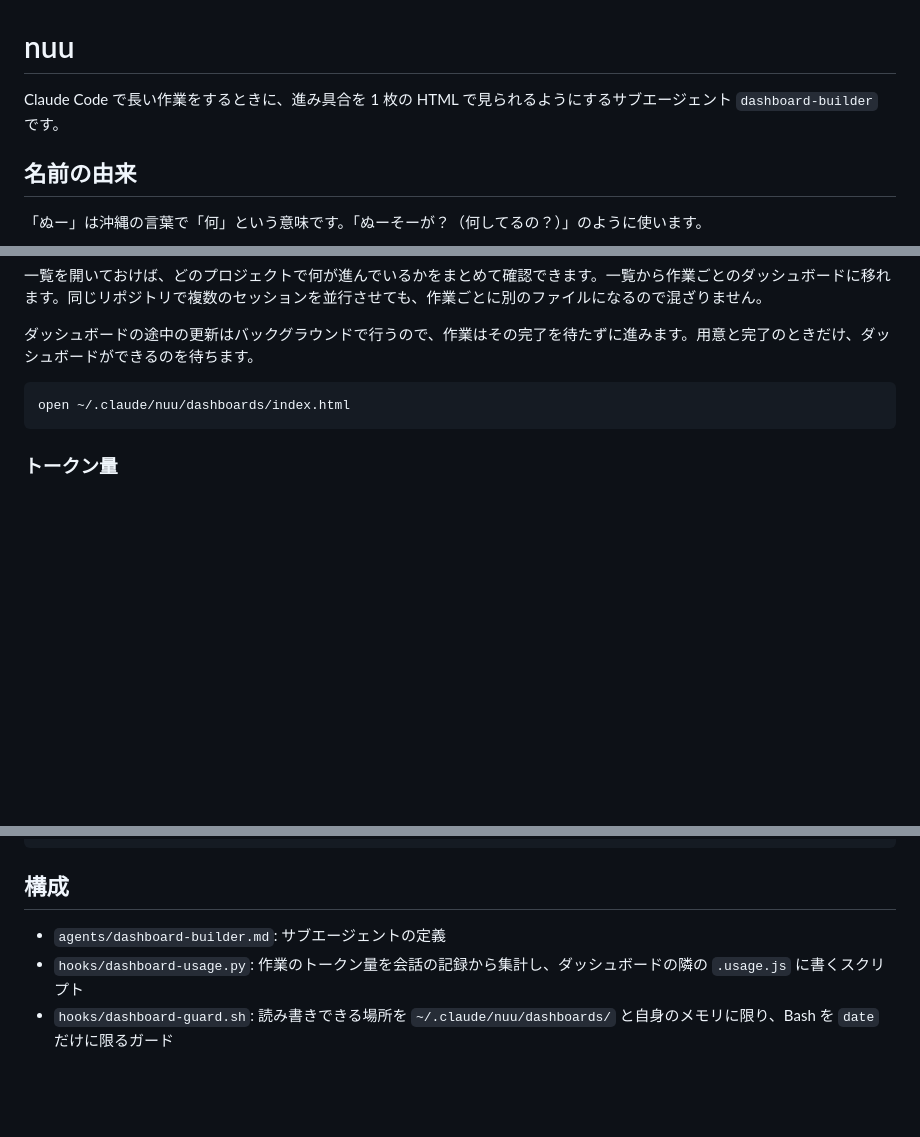
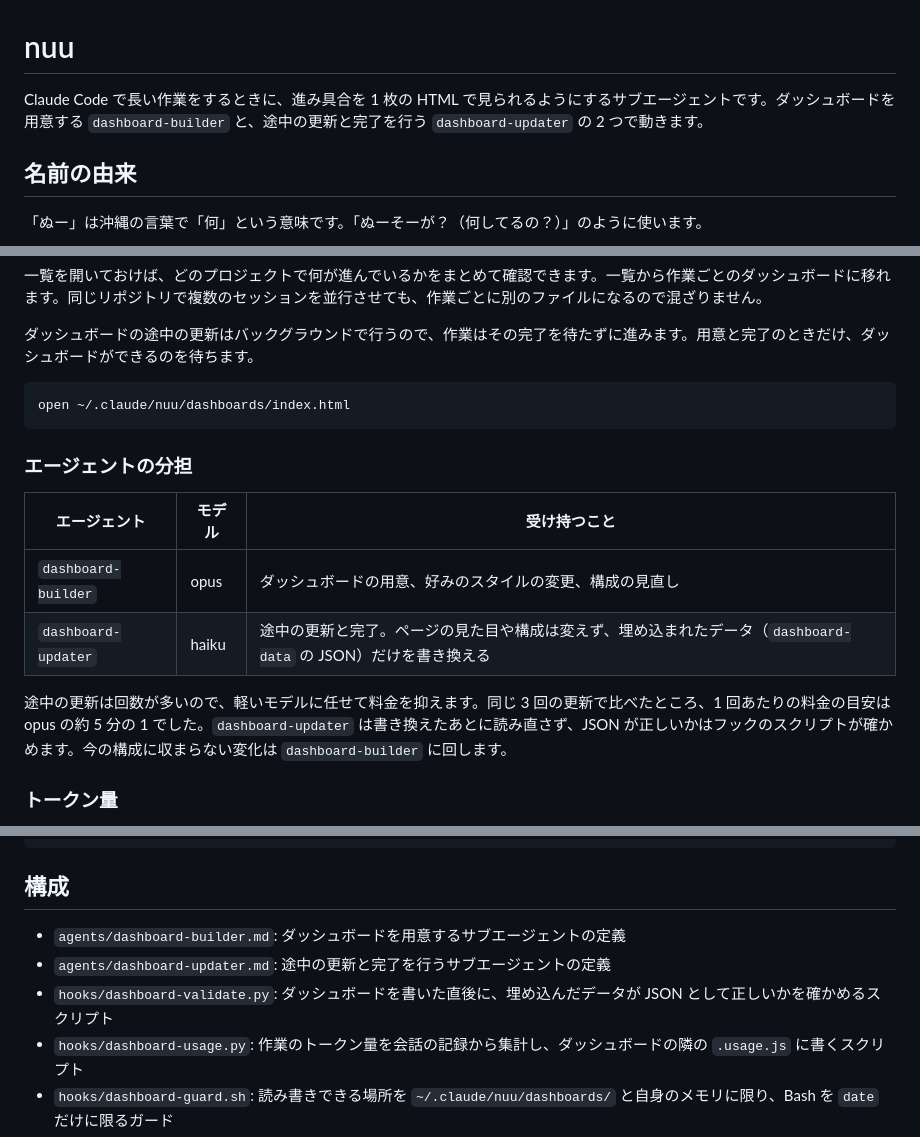
Before and after one commit to shimabox/nuu, a Markdown page: README.md, 3 parts joined by grey strips. Rendered like a GitHub page; blank space fills up the shorter version.

Commit message:
README にエージェントの分担を追記
Co-Authored-By: Claude Opus 5.5 <noreply@anthropic.com>

````diff
--- a/README.md
+++ b/README.md
@@ -1,6 +1,6 @@
 # nuu
 
-Claude Code で長い作業をするときに、進み具合を 1 枚の HTML で見られるようにするサブエージェント `dashboard-builder` です。
+Claude Code で長い作業をするときに、進み具合を 1 枚の HTML で見られるようにするサブエージェントです。ダッシュボードを用意する `dashboard-builder` と、途中の更新と完了を行う `dashboard-updater` の 2 つで動きます。
 
 ## 名前の由来
 
@@ -85,6 +87,15 @@ Claude Code で長い作業をするときに、進み具合を 1 枚の HTML
 open ~/.claude/nuu/dashboards/index.html
 ```
 
+### エージェントの分担
+
+| エージェント | モデル | 受け持つこと |
+|---|---|---|
+| `dashboard-builder` | opus | ダッシュボードの用意、好みのスタイルの変更、構成の見直し |
+| `dashboard-updater` | haiku | 途中の更新と完了。ページの見た目や構成は変えず、埋め込まれたデータ（`dashboard-data` の JSON）だけを書き換える |
+
+途中の更新は回数が多いので、軽いモデルに任せて料金を抑えます。同じ 3 回の更新で比べたところ、1 回あたりの料金の目安は opus の約 5 分の 1 でした。`dashboard-updater` は書き換えたあとに読み直さず、JSON が正しいかはフックのスクリプトが確かめます。今の構成に収まらない変化は `dashboard-builder` に回します。
+
 ### トークン量
 
 作業ごとのダッシュボードと一覧に、作業で使ったトークン量を表示します。`dashboard-builder` がダッシュボードを書くたびに、フックのスクリプトが Claude Code の会話の記録（`~/.claude/projects/`）から集計します。数えるのは、ダッシュボードを用意し始めてからの分です。
@@ -108,7 +119,9 @@ rm ~/.claude/agent-memory/dashboard-builder/style.md
 
 ## 構成
 
-- `agents/dashboard-builder.md`: サブエージェントの定義
+- `agents/dashboard-builder.md`: ダッシュボードを用意するサブエージェントの定義
+- `agents/dashboard-updater.md`: 途中の更新と完了を行うサブエージェントの定義
+- `hooks/dashboard-validate.py`: ダッシュボードを書いた直後に、埋め込んだデータが JSON として正しいかを確かめるスクリプト
 - `hooks/dashboard-usage.py`: 作業のトークン量を会話の記録から集計し、ダッシュボードの隣の `.usage.js` に書くスクリプト
 - `hooks/dashboard-guard.sh`: 読み書きできる場所を `~/.claude/nuu/dashboards/` と自身のメモリに限り、Bash を `date` だけに限るガード
 - `claude-instructions.md`: `~/.claude/CLAUDE.md` に追記するルール
````
Also changed, not shown: other parts of README.md (+2 -0 lines).
